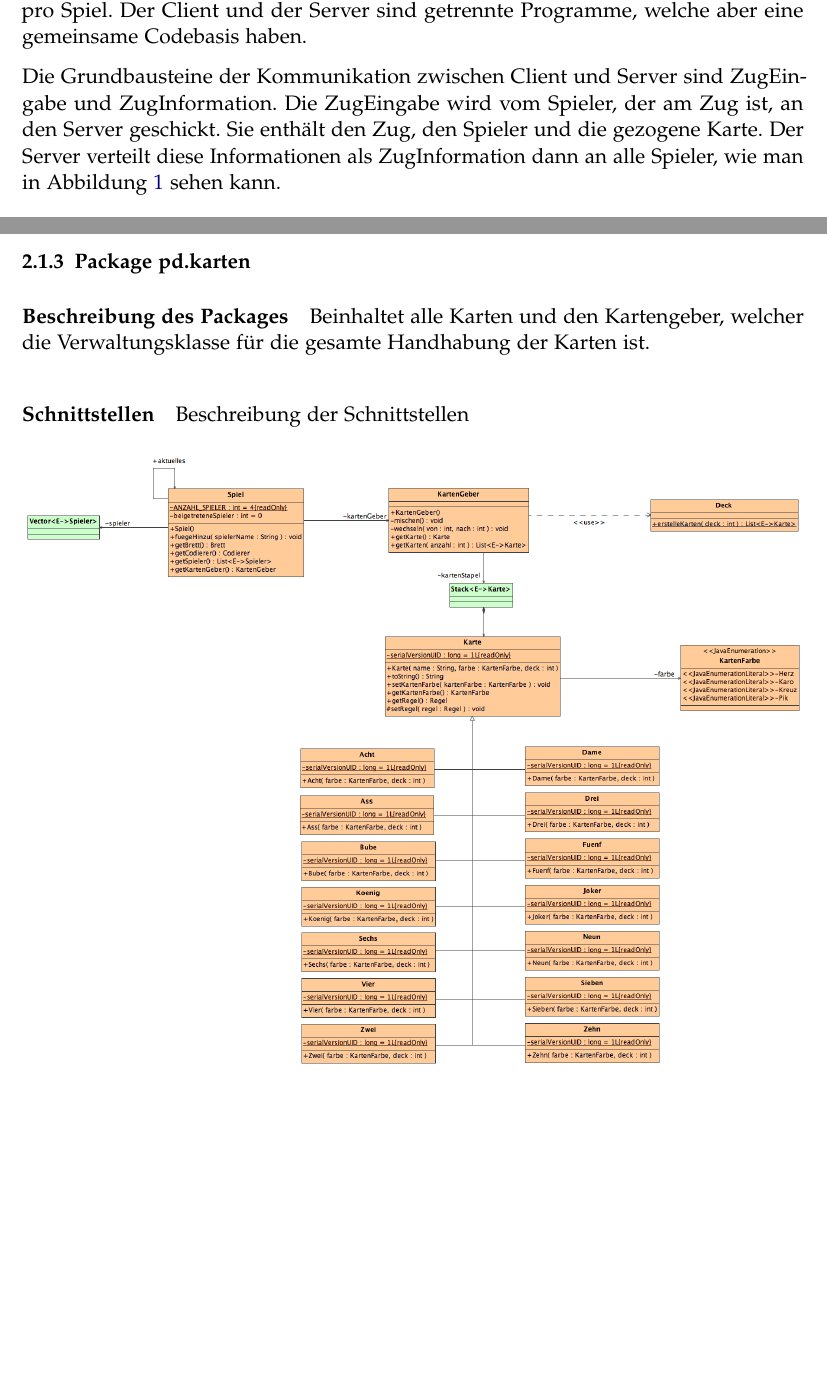
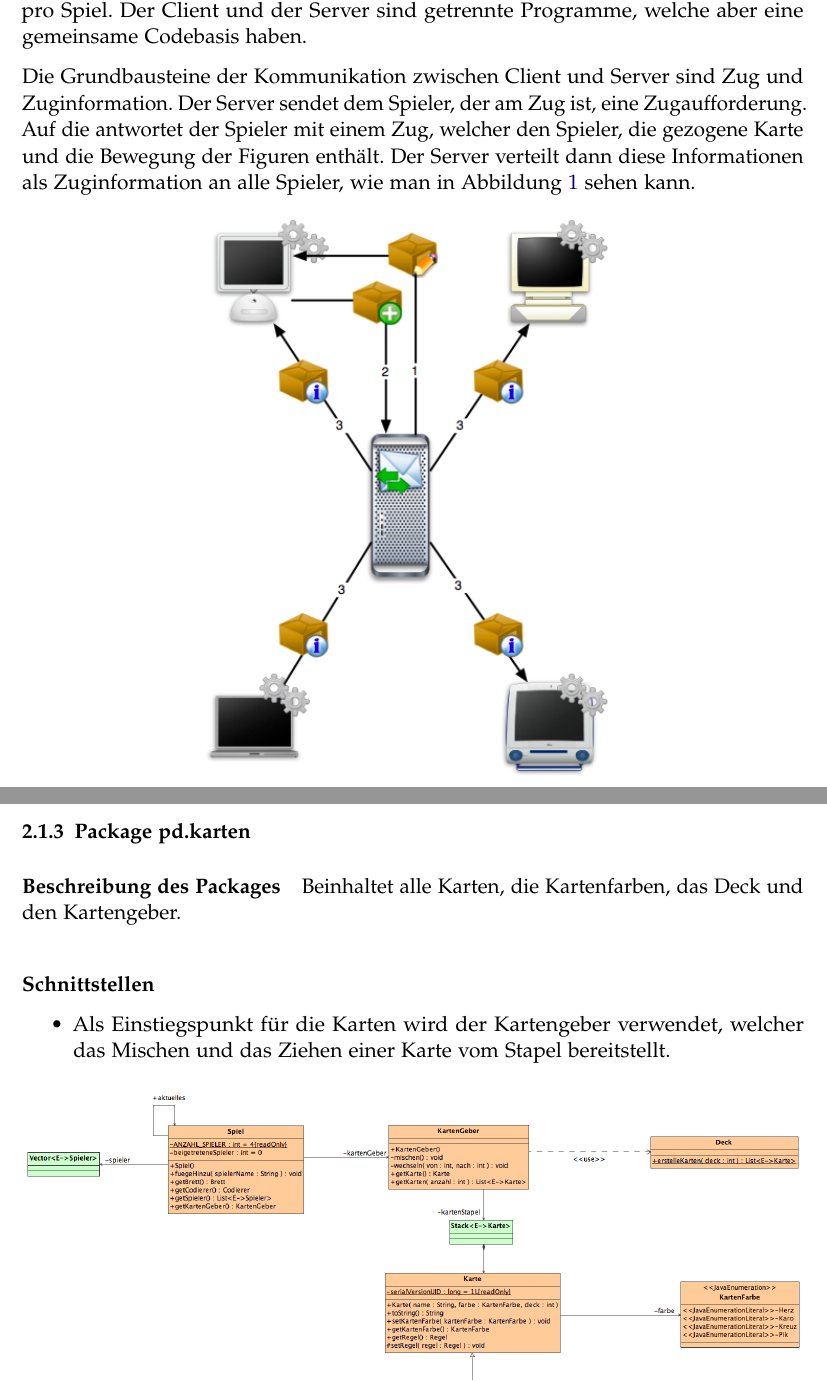
Before and after one commit to retoo/bodesuri, a LaTeX document (doc/design/design.tex): two parts of pages 4 and 9 of 36, joined at a grey line, cut so that both start at the same text, the shorter picture padded with empty space. Compiled offline with pdfLaTeX; an older LaTeX class or package is replaced by its successor.

Commit message:
- Korrekturen in Uebersicht und in Packages Schnittstellen.
svn path=/trunk/; revision=567

```diff
--- a/doc/design/design.tex
+++ b/doc/design/design.tex
@@ -16,7 +16,7 @@
 
 Bodesuri ist über mehrere Rechner verteilt. Es gibt vier Clients und einen Server pro Spiel. Der Client und der Server sind getrennte Programme, welche aber eine gemeinsame Codebasis haben.
 
-Die Grundbausteine der Kommunikation zwischen Client und Server sind ZugEingabe und ZugInformation. Die ZugEingabe wird vom Spieler, der am Zug ist, an den Server geschickt. Sie enthält den Zug, den Spieler und die gezogene Karte. Der Server verteilt diese Informationen als ZugInformation dann an alle Spieler, wie man in Abbildung~\vref{fig:client_server} sehen kann.
+Die Grundbausteine der Kommunikation zwischen Client und Server sind Zug und Zuginformation. Der Server sendet dem Spieler, der am Zug ist, eine Zugaufforderung. Auf die antwortet der Spieler mit einem Zug, welcher den Spieler, die gezogene Karte und die Bewegung der Figuren enthält. Der Server verteilt dann diese Informationen als Zuginformation an alle Spieler, wie man in Abbildung~\vref{fig:client_server} sehen kann.
 
 \begin{figure}[h]
 	\centering
@@ -98,12 +98,14 @@ In der Problem-Domain-Schicht wird die gesamte Spiellogik gekapselt. Sie wird di
 \label{ssub:package_pd_karten}
 \subparagraph{Beschreibung des Packages} % (fold)
 \label{ssub:beschreibung_des_packages}
-Beinhaltet alle Karten und den Kartengeber, welcher die Verwaltungsklasse für die gesamte Handhabung der Karten ist.
+Beinhaltet alle Karten, die Kartenfarben, das Deck und den Kartengeber.
 % subparagraph beschreibung_des_packages (end)
 
 \subparagraph{Schnittstellen} % (fold)
 \label{ssub:schnittstellen}
-Beschreibung der Schnittstellen
+\begin{itemize}
+	\item Als Einstiegspunkt für die Karten wird der Kartengeber verwendet, welcher das Mischen und das Ziehen einer Karte vom Stapel bereitstellt.
+\end{itemize}
 % subparagraph schnittstellen (end)
 
 \begin{figure}[h]
```
Also changed, not shown: doc/design/design.tex (14 more changed lines).
